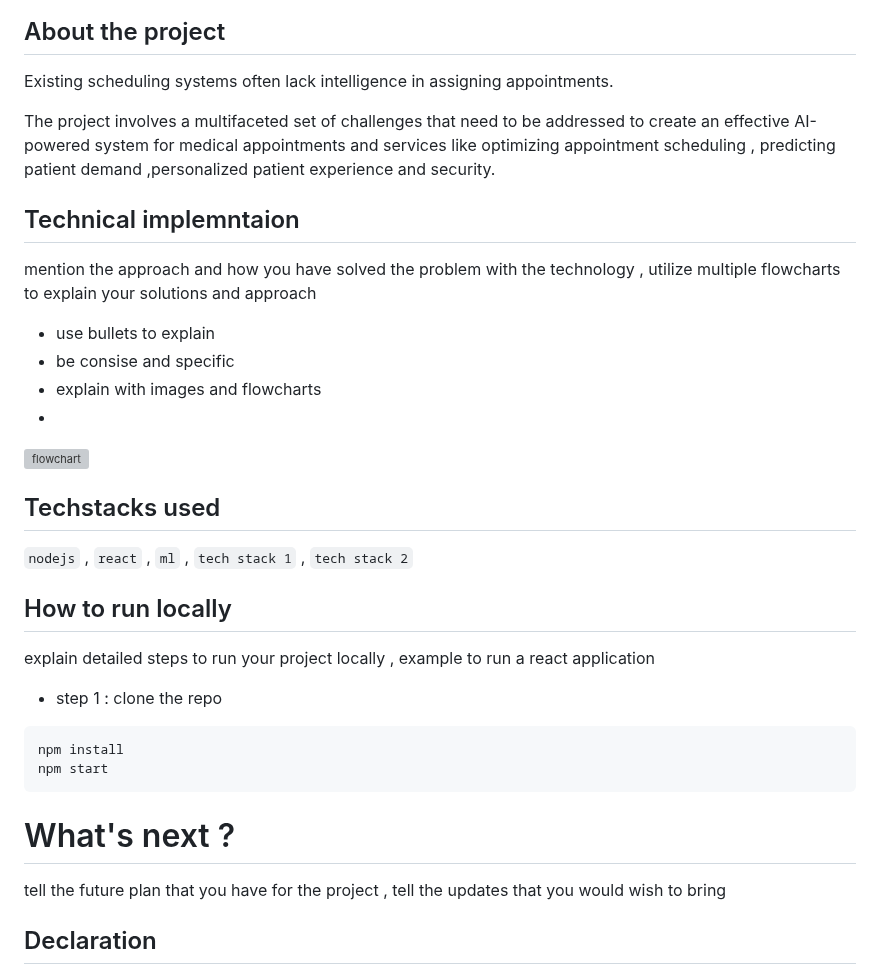
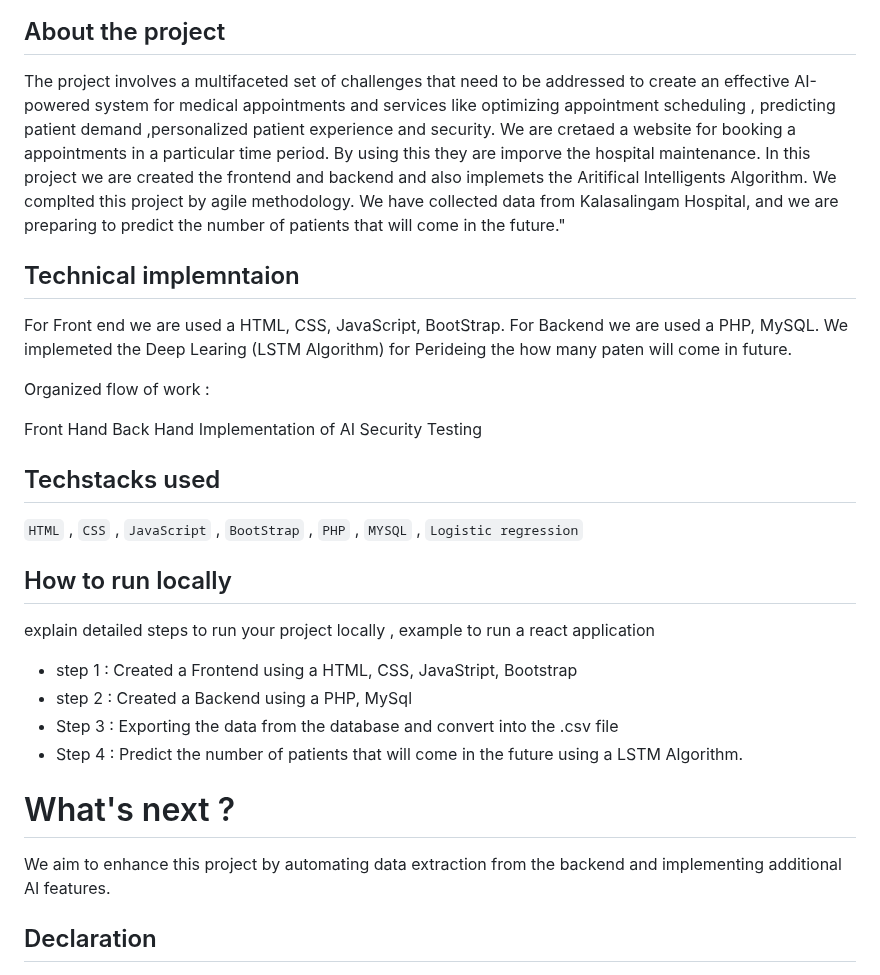
Before and after one commit to NIROSHA-27/A-COMPREHENSIVE-SYSTEM-FOR-SCHEDULING-MEDICAL-APPOINTMENTS, a Markdown page: README.md, the part around one of its changes. Drawn GitHub-style; grey boxes are pictures that could not be loaded.

````diff
--- a/README.md
+++ b/README.md
@@ -37,31 +36,35 @@ Patients struggle with finding convenient appointment slots, healthcare provider
 
 ## About the project
-Existing scheduling systems often lack intelligence in assigning appointments.
 
 The project involves a multifaceted set of challenges that need to be addressed to create an effective AI-powered system for medical appointments and services like optimizing appointment scheduling , predicting patient demand ,personalized patient experience and security.
+We are cretaed a website for booking a appointments in a particular time period. By using
+this they are imporve the hospital maintenance. In this project we are created the frontend and backend and also implemets the Aritifical Intelligents Algorithm. We complted this project by agile methodology.
+We have collected data from Kalasalingam Hospital, and we are preparing to predict the number of patients that will come in the future."
 
 
 ## Technical implemntaion
-mention the approach and how you have solved the problem with the technology , utilize multiple flowcharts to explain your solutions and approach
-- use bullets to explain
-- be consise and specific
-- explain with images and flowcharts
--
-![flowchart](https://encrypted-tbn0.gstatic.com/images?q=tbn:ANd9GcSm5X9E8h0kftXOW2B9jORBskdXF12pFKOX_Q&usqp=CAU)
+For Front end we are used a HTML, CSS, JavaScript, BootStrap. For Backend we are used a PHP, MySQL. We implemeted the Deep Learing (LSTM Algorithm) for Perideing the how many paten will come in future.
+
+Organized flow of work :
+
+Front Hand
+Back Hand
+Implementation of AI
+Security
+Testing
 
 ## Techstacks used
-`nodejs` , `react` , `ml` , `tech stack 1` , `tech stack 2`
+`HTML` , `CSS` , `JavaScript` , `BootStrap` , `PHP` , `MYSQL` , `Logistic regression`
 
 ## How to run locally
 explain detailed steps to run your project locally , example to run a react application
-- step 1 : clone the repo
-```
-npm install
-npm start
-```
+- step 1 : Created a Frontend using a HTML, CSS, JavaStript, Bootstrap
+- step 2 : Created a Backend using a PHP, MySql
+- Step 3 : Exporting the data from the database and convert into the .csv file
+- Step 4 : Predict the number of patients that will come in the future using a LSTM Algorithm.
 
 # What's next ?
-tell the future plan that you have for the project , tell the updates that you would wish to bring
+We aim to enhance this project by automating data extraction from the backend and implementing additional AI features.
 
 ## Declaration
 We confirm that the project showcased here was either developed entirely during the hackathon or underwent significant updates within the hackathon timeframe. We understand that if any plagiarism from online sources is detected, our project will be disqualified, and our participation in the hackathon will be revoked.
````
Also changed, not shown: other parts of README.md (+1 -2 lines).
